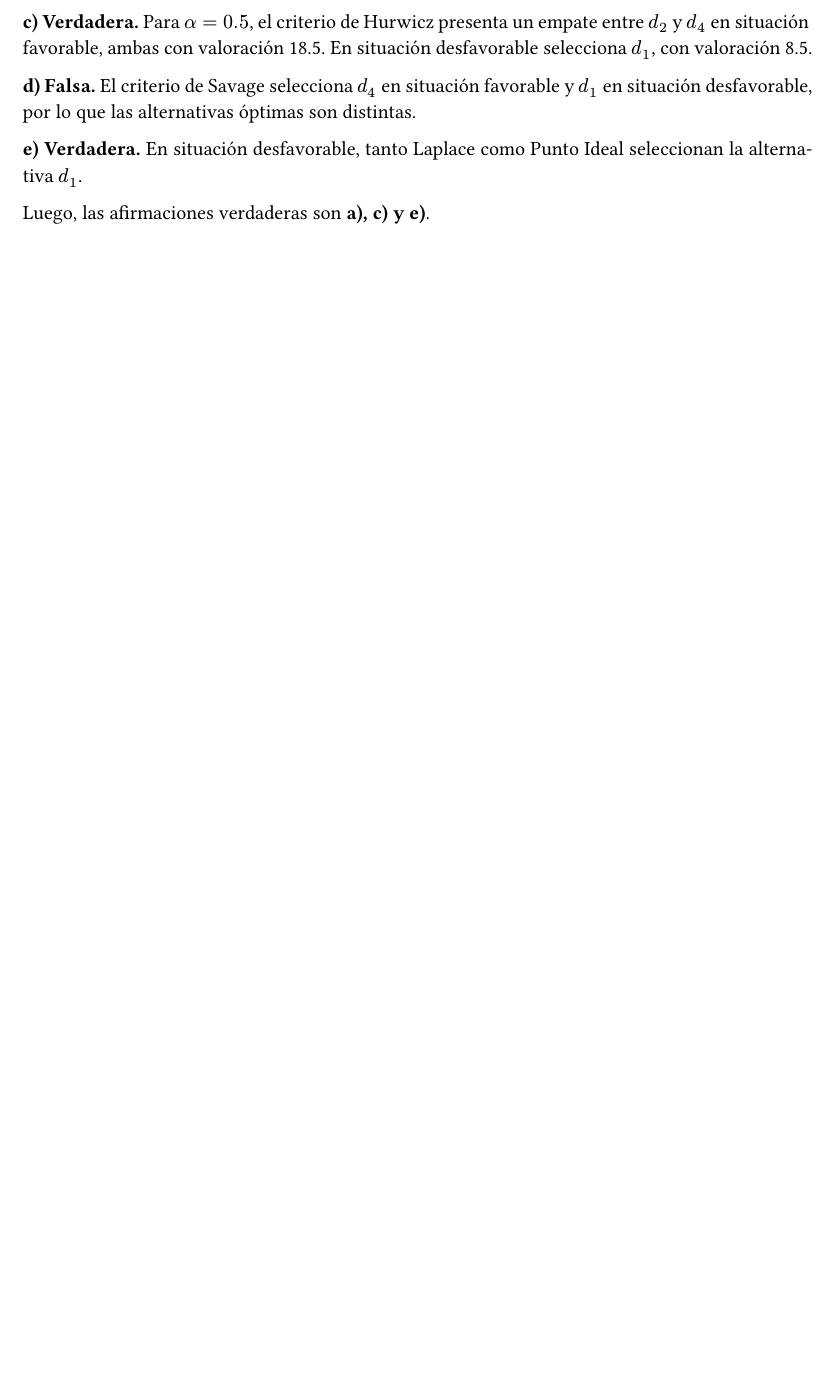
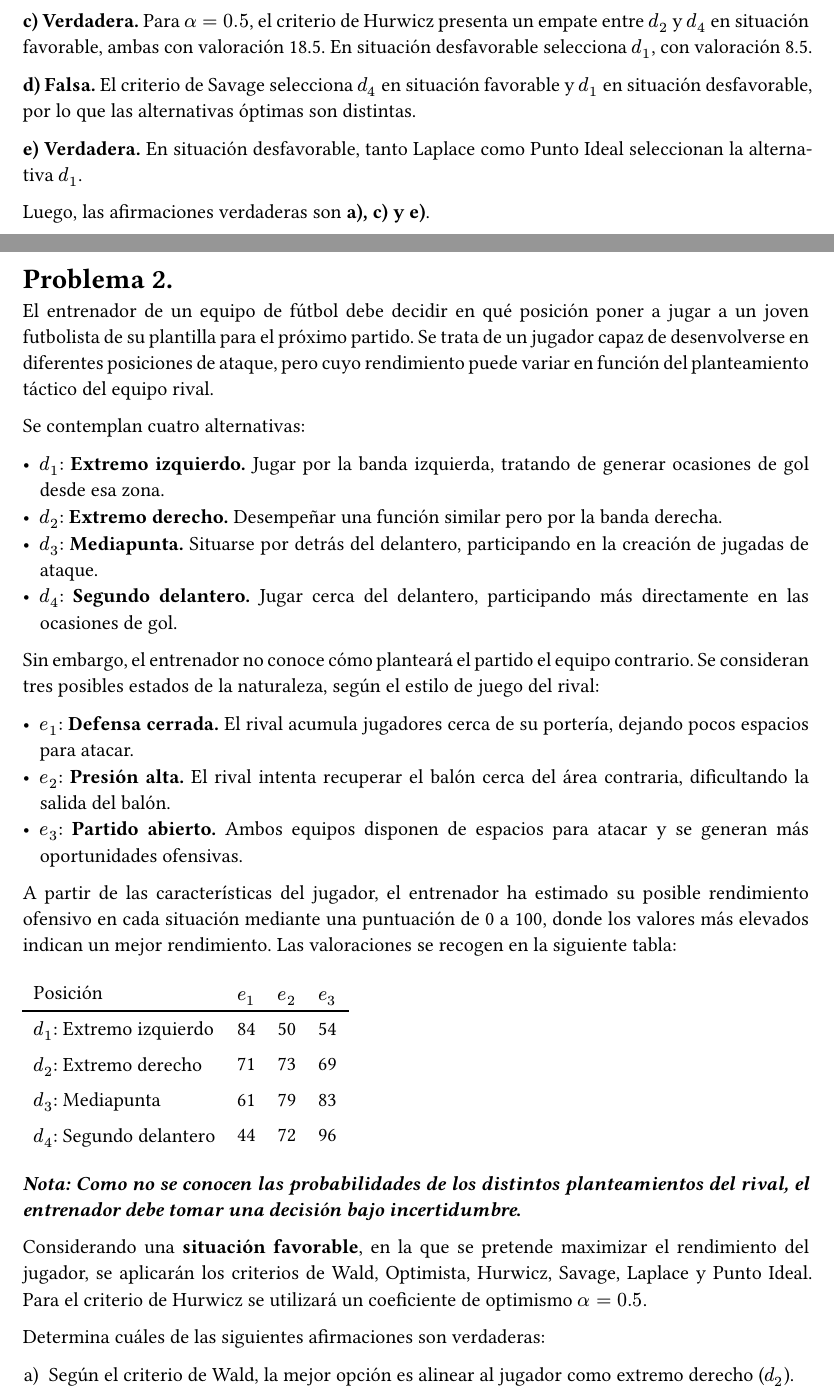
Before and after one commit to LS105/trabajo01indtd2026, a Quarto document (soluciones.qmd): part of page 10 of 12 before the commit and two parts of pages 11 and 12 of 14 after it, the two joined at a grey line, cut so that both start at the same text, the shorter picture padded with empty space. The pictures show the output file soluciones.pdf that the author committed with the source.

Commit message:
Incorporación de los enunciados al documento de soluciones.

```diff
--- a/soluciones.qmd
+++ b/soluciones.qmd
@@ -369,3 +400,37 @@ Por tanto, este criterio selecciona alternativas distintas según se consideren
 
 Luego, las afirmaciones verdaderas son **a), c) y e)**.
 
+# Problema 2.
+
+El entrenador de un equipo de fútbol debe decidir en qué posición poner a jugar a un joven futbolista de su plantilla para el próximo partido. Se trata de un jugador capaz de desenvolverse en diferentes posiciones de ataque, pero cuyo rendimiento puede variar en función del planteamiento táctico del equipo rival.
+
+Se contemplan cuatro alternativas:
+
+- $d_1$: **Extremo izquierdo.** Jugar por la banda izquierda, tratando de generar ocasiones de gol desde esa zona.
+- $d_2$: **Extremo derecho.** Desempeñar una función similar pero por la banda derecha.
+- $d_3$: **Mediapunta.** Situarse por detrás del delantero, participando en la creación de jugadas de ataque.
+- $d_4$: **Segundo delantero.** Jugar cerca del delantero, participando más directamente en las ocasiones de gol.
+
+Sin embargo, el entrenador no conoce cómo planteará el partido el equipo contrario. Se consideran tres posibles estados de la naturaleza, según el estilo de juego del rival:
+
+- $e_1$: **Defensa cerrada.** El rival acumula jugadores cerca de su portería, dejando pocos espacios para atacar.
+- $e_2$: **Presión alta.** El rival intenta recuperar el balón cerca del área contraria, dificultando la salida del balón.
+- $e_3$: **Partido abierto.** Ambos equipos disponen de espacios para atacar y se generan más oportunidades ofensivas.
+
+A partir de las características del jugador, el entrenador ha estimado su posible rendimiento ofensivo en cada situación mediante una puntuación de 0 a 100, donde los valores más elevados indican un mejor rendimiento.
+Las valoraciones se recogen en la siguiente tabla:
+
+| Posición | $e_1$ | $e_2$ | $e_3$ |
+|:-------------------|------:|------:|------:|
+| $d_1$: Extremo izquierdo | 84 | 50 | 54 |
+| $d_2$: Extremo derecho | 71 | 73 | 69 |
+| $d_3$: Mediapunta | 61 | 79 | 83 |
+| $d_4$: Segundo delantero | 44 | 72 | 96 |
+
+***Nota: Como no se conocen las probabilidades de los distintos planteamientos del rival, el entrenador debe tomar una decisión bajo incertidumbre.***
+
+Considerando una **situación favorable**, en la que se pretende maximizar el rendimiento del jugador, se aplicarán los criterios de Wald, Optimista, Hurwicz, Savage, Laplace y Punto Ideal. Para el criterio de Hurwicz se utilizará un coeficiente de optimismo $\alpha=0.5$.
+
+Determina cuáles de las siguientes afirmaciones son verdaderas:
+
+a) Según el criterio de Wald, la mejor opción es alinear al jugador como extremo derecho ($d_2$).
```
Also changed, not shown: soluciones.html, soluciones.pdf, soluciones.qmd (39 more changed lines).
